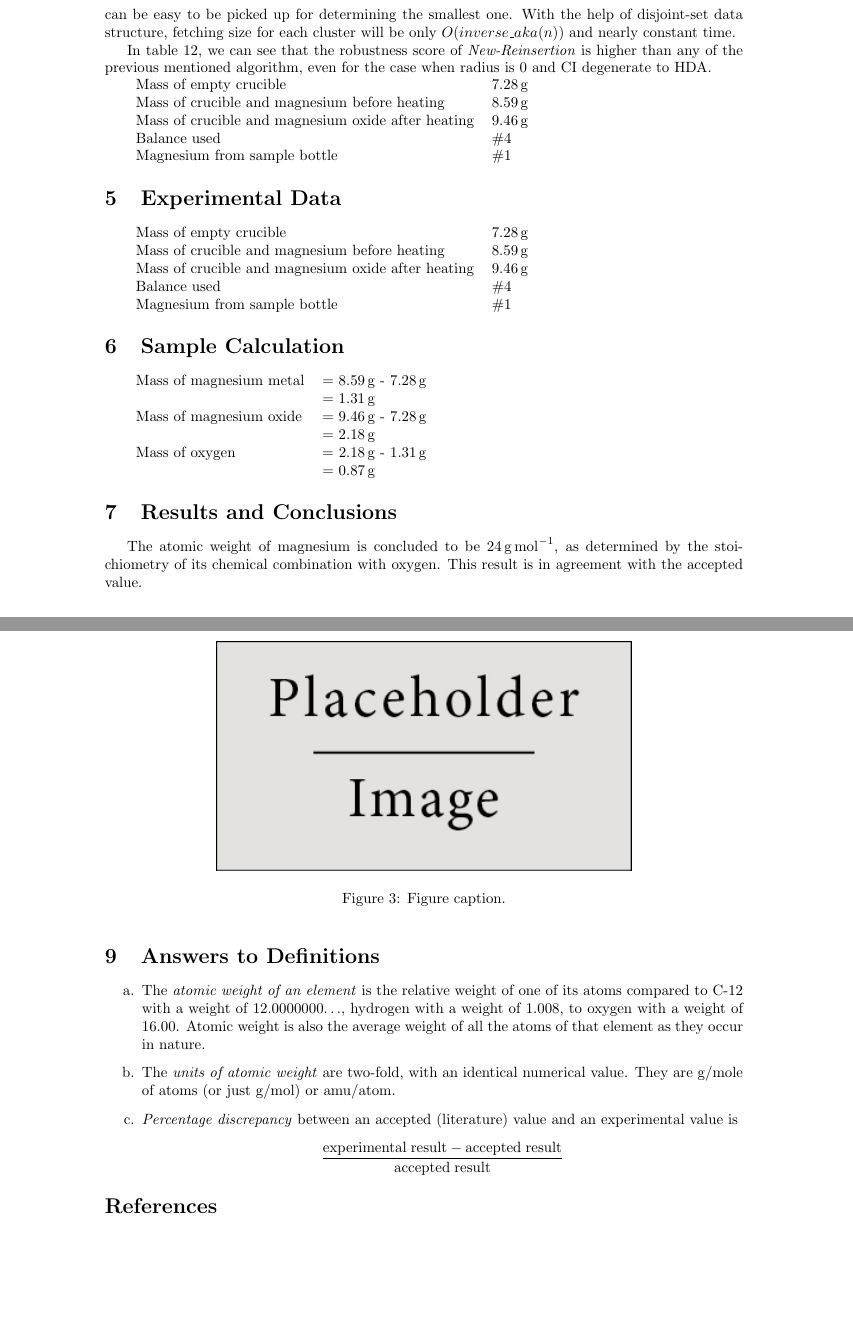
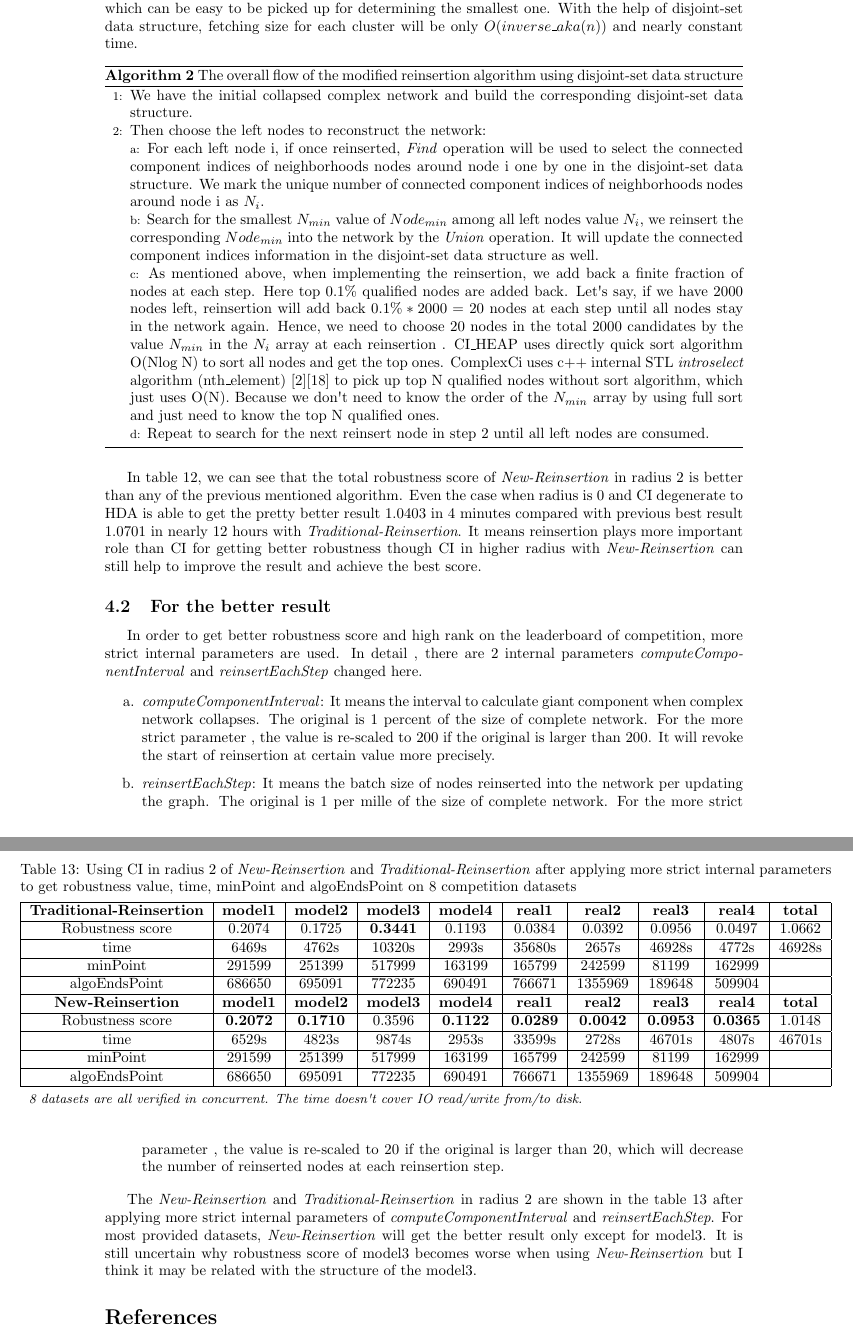
Before and after one commit to zhfkt/document-sync, a LaTeX paper (lab_report_1.tex): two parts of pages 14 and 15 of 16, joined at a grey line, cut so that both start at the same text, the shorter picture padded with empty space. Compiled offline with pdfLaTeX.

Commit message:
update doc

```diff
--- a/lab_report_1.tex
+++ b/lab_report_1.tex
@@ -683,74 +683,82 @@
 	\end{table}
 
 
-	 When implementing the algorithm of modified reinsertion joining the clusters of smallest sizes \textit{New-Reinsertion}, I just use nearly the same algorithm \ref{algo:algo1} by disjoint-set data structure mentioned above. The only difference from algorithm \ref{algo:algo1} is that I use the reinsertion joining the clusters of smallest sizes. Because the \textit{Rank} techniques is used to optimize the performance of disjoint-set data structure, size information for each cluster is stored in the disjoint-set \textit{Rank} array, which can be easy to be picked up for determining the smallest one. With the help of disjoint-set data structure, fetching size for each cluster will be only $O(inverse\_aka(n))$ and nearly constant time.
+	 When implementing the algorithm of modified reinsertion joining the clusters of smallest sizes \textit{New-Reinsertion}, I just use nearly the same algorithm \ref{algo:algo1} by disjoint-set data structure mentioned above. The only difference from algorithm \ref{algo:algo1} is that the reinsertion joining the clusters of smallest sizes \textit{New-Reinsertion} is used. Because the \textit{Rank} technique is used to optimize the performance of disjoint-set data structure, size information for each cluster is stored in the disjoint-set \textit{Rank} array, which can be easy to be picked up for determining the smallest one. With the help of disjoint-set data structure, fetching size for each cluster will be only $O(inverse\_aka(n))$ and nearly constant time.
 
-	 In table \ref{tab:table12}, we can see that the robustness score of \textit{New-Reinsertion} is higher than any of the previous mentioned algorithm, even for the case when radius is 0 and CI degenerate to HDA.
+	\begin{algorithm}[htb]
+		\caption{ The overall flow of the modified reinsertion algorithm using disjoint-set data structure }
+		\label{algo:algo2}
+		\begin{algorithmic}[1]
+			\State We have the initial collapsed complex network and build the corresponding disjoint-set data structure.
+
+			\State Then choose the left nodes to reconstruct the network:
+
+			\begin{algsubstates}
+				\State For each left node i, if once reinserted, \textit{Find} operation will be used to select  the connected component indices of neighborhoods nodes around node i one by one in the disjoint-set data structure. We mark the unique number of connected component indices of neighborhoods nodes around node i as $N_i$.
+
+				\State Search for the smallest $N_{min}$ value of $Node_{min}$ among all left nodes value $N_i$, we reinsert the corresponding $Node_{min}$ into the network by the \textit{Union} operation. It will update the connected component indices information in the disjoint-set data structure as well.
+
+				\State As mentioned above, when implementing the reinsertion, we add back a finite fraction of nodes at each step. Here top 0.1\% qualified nodes are added back. Let\textquotesingle s say, if we have 2000 nodes left, reinsertion will add back $0.1\%*2000 = 20$ nodes at each step until all nodes stay in the network again. Hence, we need to choose 20 nodes in the total 2000 candidates by the value $N_{min}$ in the $N_i$ array at each reinsertion . CI\_HEAP uses directly quick sort algorithm O(Nlog N) to sort all nodes and get the top ones. ComplexCi uses c++ internal STL \textit{introselect} algorithm (nth\_element) \cite{cppnthelement}\cite{wikiIntroselect} to pick up top N qualified nodes without sort algorithm, which just uses O(N). Because we don\textquotesingle t need to know the order of the $N_{min}$ array by using full sort and just need to know the top N qualified ones.
+
+				\State Repeat to search for the next reinsert node in step 2 until all left nodes are consumed.
+			\end{algsubstates}
+		\end{algorithmic}
+	\end{algorithm}
+
+
+
+	 In table \ref{tab:table12}, we can see that the total robustness score of \textit{New-Reinsertion} in radius 2 is better than any of the previous mentioned algorithm. Even the case when radius is 0 and CI degenerate to HDA is able to get the pretty better result 1.0403 in 4 minutes compared with previous best result 1.0701 in nearly 12 hours with \textit{Traditional-Reinsertion}. It means reinsertion plays more important role than CI for getting better robustness though CI in higher radius with \textit{New-Reinsertion} can still help to improve the result and achieve the best score.
+
+
+
+	\subsection{For the better result}
+
+
+	In order to get better robustness score and high rank on the leaderboard of competition, more strict internal parameters are used. In detail , there are 2 internal parameters \textit{computeComponentInterval} and \textit{reinsertEachStep} changed here.
+
+	\begin{enumerate}
+		\begin{item}
+			\textit{computeComponentInterval}: It means the interval to calculate giant component when complex network collapses. The original is 1 percent of the size of complete network. For the more strict parameter , the value is re-scaled to 200 if the original is larger than 200. It will revoke the start of reinsertion at certain value more precisely.
+		\end{item}
+		\begin{item}
+			\textit{reinsertEachStep}: It means the batch size of nodes reinserted into the network per updating the graph. The original is 1 per mille of the size of complete network. For the more strict parameter , the value is re-scaled to 20 if the original is larger than 20, which will decrease the number of reinserted nodes at each reinsertion step.
+		\end{item}
+
+	\end{enumerate}
+
+	The \textit{New-Reinsertion} and \textit{Traditional-Reinsertion} in radius 2 are shown in the table \ref{tab:table13} after applying more strict internal parameters of \textit{computeComponentInterval} and \textit{reinsertEachStep}. For most provided datasets, \textit{New-Reinsertion} will get the better result only except for model3. It is still uncertain why robustness score of model3 becomes worse when using \textit{New-Reinsertion} but I think it may be related with the structure of the model3.
+
+
+	\begin{table}[]
+	\begin{adjustwidth}{-2cm}{}
+		\begin{threeparttable}
+			\centering
+			\caption{Using CI in radius 2 of \textit{New-Reinsertion} and \textit{Traditional-Reinsertion} after applying more strict internal parameters to get robustness value, time, minPoint and algoEndsPoint on 8 competition datasets}
+			\label{tab:table13}
+			\begin{tabular}{|c|c|c|c|c|c|c|c|c|c|}
+				\hline
+
+				\textbf{Traditional-Reinsertion} & \textbf{model1} & \textbf{model2} & \textbf{model3} & \textbf{model4} & \textbf{real1} & \textbf{real2} & \textbf{real3} & \textbf{real4} & \textbf{total} \\ \hline
+				Robustness score                 & 0.2074          & 0.1725          & \textbf{0.3441}          & 0.1193          & 0.0384         & 0.0392         & 0.0956         & 0.0497         & 1.0662         \\ \hline
+				time                             & 6469s           & 4762s           & 10320s          & 2993s           & 35680s         & 2657s          & 46928s         & 4772s          & 46928s         \\ \hline
+				minPoint                         & 291599          & 251399          & 517999          & 163199          & 165799         & 242599         & 81199          & 162999         &                \\ \hline
+				algoEndsPoint                    & 686650          & 695091          & 772235          & 690491          & 766671         & 1355969        & 189648         & 509904         &                \\ \hline
+				\textbf{New-Reinsertion}         & \textbf{model1} & \textbf{model2} & \textbf{model3} & \textbf{model4} & \textbf{real1} & \textbf{real2} & \textbf{real3} & \textbf{real4} & \textbf{total} \\ \hline
+				Robustness score                 & \textbf{0.2072}          & \textbf{0.1710}          & 0.3596          & \textbf{0.1122}          & \textbf{0.0289}         & \textbf{0.0042}         & \textbf{0.0953}         & \textbf{0.0365}         & 1.0148         \\ \hline
+				time                             & 6529s           & 4823s           & 9874s           & 2953s           & 33599s         & 2728s          & 46701s         & 4807s          & 46701s         \\ \hline
+				minPoint                         & 291599          & 251399          & 517999          & 163199          & 165799         & 242599         & 81199          & 162999         &                \\ \hline
+				algoEndsPoint                    & 686650          & 695091          & 772235          & 690491          & 766671         & 1355969        & 189648         & 509904         &           \\ \hline
+
+			\end{tabular}
+			\begin{tablenotes}
+				\small
+				\item\textit{ 8 datasets are all verified in concurrent. The time doesn\textquotesingle t cover IO read/write from/to disk.}
+			\end{tablenotes}
+		\end{threeparttable}
+	\end{adjustwidth}
+	\end{table}
 
 
 
 
 
-
-
-
-
-
-
-
-
-
-
-
-
-
-
-	\begin{tabular}{ll}
-		Mass of empty crucible & \SI{7.28}{\gram}\\
-		Mass of crucible and magnesium before heating & \SI{8.59}{\gram}\\
-		Mass of crucible and magnesium oxide after heating & \SI{9.46}{\gram}\\
-		Balance used & \#4\\
-		Magnesium from sample bottle & \#1
-	\end{tabular}
-
-
-
-	\section{Experimental Data}
-
-	\begin{tabular}{ll}
-		Mass of empty crucible & \SI{7.28}{\gram}\\
-		Mass of crucible and magnesium before heating & \SI{8.59}{\gram}\\
-		Mass of crucible and magnesium oxide after heating & \SI{9.46}{\gram}\\
-		Balance used & \#4\\
-		Magnesium from sample bottle & \#1
-	\end{tabular}
-
-	%----------------------------------------------------------------------------------------
-	%	SECTION 3
-	%----------------------------------------------------------------------------------------
-
-	\section{Sample Calculation}
-
-	\begin{tabular}{ll}
-		Mass of magnesium metal & = \SI{8.59}{\gram} - \SI{7.28}{\gram}\\
-		& = \SI{1.31}{\gram}\\
-		Mass of magnesium oxide & = \SI{9.46}{\gram} - \SI{7.28}{\gram}\\
-		& = \SI{2.18}{\gram}\\
-		Mass of oxygen & = \SI{2.18}{\gram} - \SI{1.31}{\gram}\\
-		& = \SI{0.87}{\gram}
-	\end{tabular}
-
-%	Because of this reaction, the required ratio is the atomic weight of magnesium: \SI{16.00}{\gram} of oxygen as experimental mass of Mg: experimental mass of oxygen or $\frac{x}{1.31}=\frac{16}{0.87}$ from which, $M_{\ce{Mg}} = 16.00 \times \frac{1.31}{0.87} = 24.1 = \SI{24}{\gram\per\mole}$ (to two significant figures).
-
-	%----------------------------------------------------------------------------------------
-	%	SECTION 4
-	%----------------------------------------------------------------------------------------
-
-	\section{Results and Conclusions}
-
-	The atomic weight of magnesium is concluded to be \SI{24}{\gram\per\mol}, as determined by the stoichiometry of its chemical combination with oxygen. This result is in agreement with the accepted value.
-
-	\begin{figure}[h]
-		\begin{center}
-			\includegraphics[width=0.65\textwidth]{placeholder} % Include the image placeholder.png
-			\caption{Figure caption.}
@@ -774,19 +765,3 @@
-	\section{Answers to Definitions}
-
-	\begin{enumerate}
-		\begin{item}
-			The \emph{atomic weight of an element} is the relative weight of one of its atoms compared to C-12 with a weight of 12.0000000$\ldots$, hydrogen with a weight of 1.008, to oxygen with a weight of 16.00. Atomic weight is also the average weight of all the atoms of that element as they occur in nature.
-		\end{item}
-		\begin{item}
-			The \emph{units of atomic weight} are two-fold, with an identical numerical value. They are g/mole of atoms (or just g/mol) or amu/atom.
-		\end{item}
-		\begin{item}
-			\emph{Percentage discrepancy} between an accepted (literature) value and an experimental value is
-			\begin{equation*}
-				\frac{\mathrm{experimental\;result} - \mathrm{accepted\;result}}{\mathrm{accepted\;result}}
-			\end{equation*}
-		\end{item}
-	\end{enumerate}
 
 	%----------------------------------------------------------------------------------------
 	%	BIBLIOGRAPHY
```
Also changed, not shown: lab_report_1.tex (43 more changed lines).
